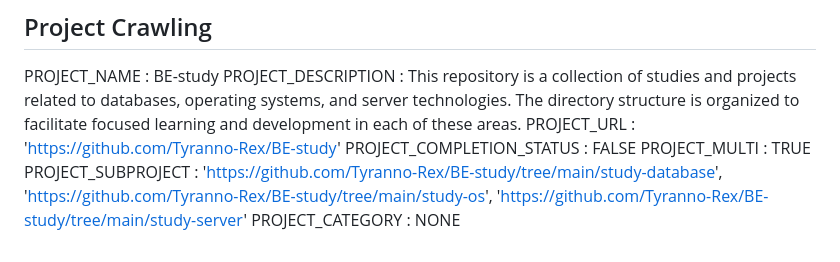
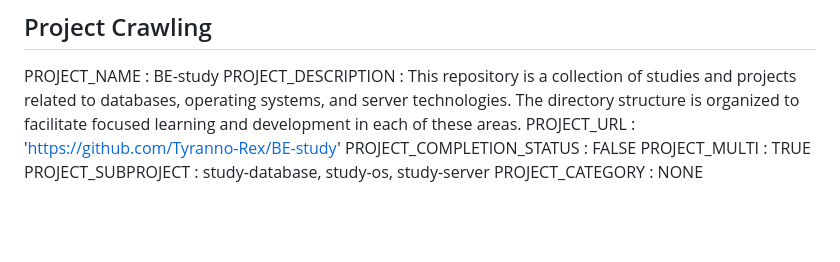
Before and after one commit to Tyranno-Rex/BE-study, a Markdown page: README.md, the part around the change. GitHub-like rendering; blank space fills up the shorter version.

Commit message:
Update Readme for new method format (not crawling, super git api!!)

```diff
--- a/README.md
+++ b/README.md
@@ -67,5 +67,5 @@ PROJECT_DESCRIPTION : This repository is a collection of studies and projects re
 PROJECT_URL : 'https://github.com/Tyranno-Rex/BE-study'
 PROJECT_COMPLETION_STATUS : FALSE
 PROJECT_MULTI : TRUE
-PROJECT_SUBPROJECT : 'https://github.com/Tyranno-Rex/BE-study/tree/main/study-database', 'https://github.com/Tyranno-Rex/BE-study/tree/main/study-os', 'https://github.com/Tyranno-Rex/BE-study/tree/main/study-server'
+PROJECT_SUBPROJECT : study-database, study-os, study-server
 PROJECT_CATEGORY : NONE
```
